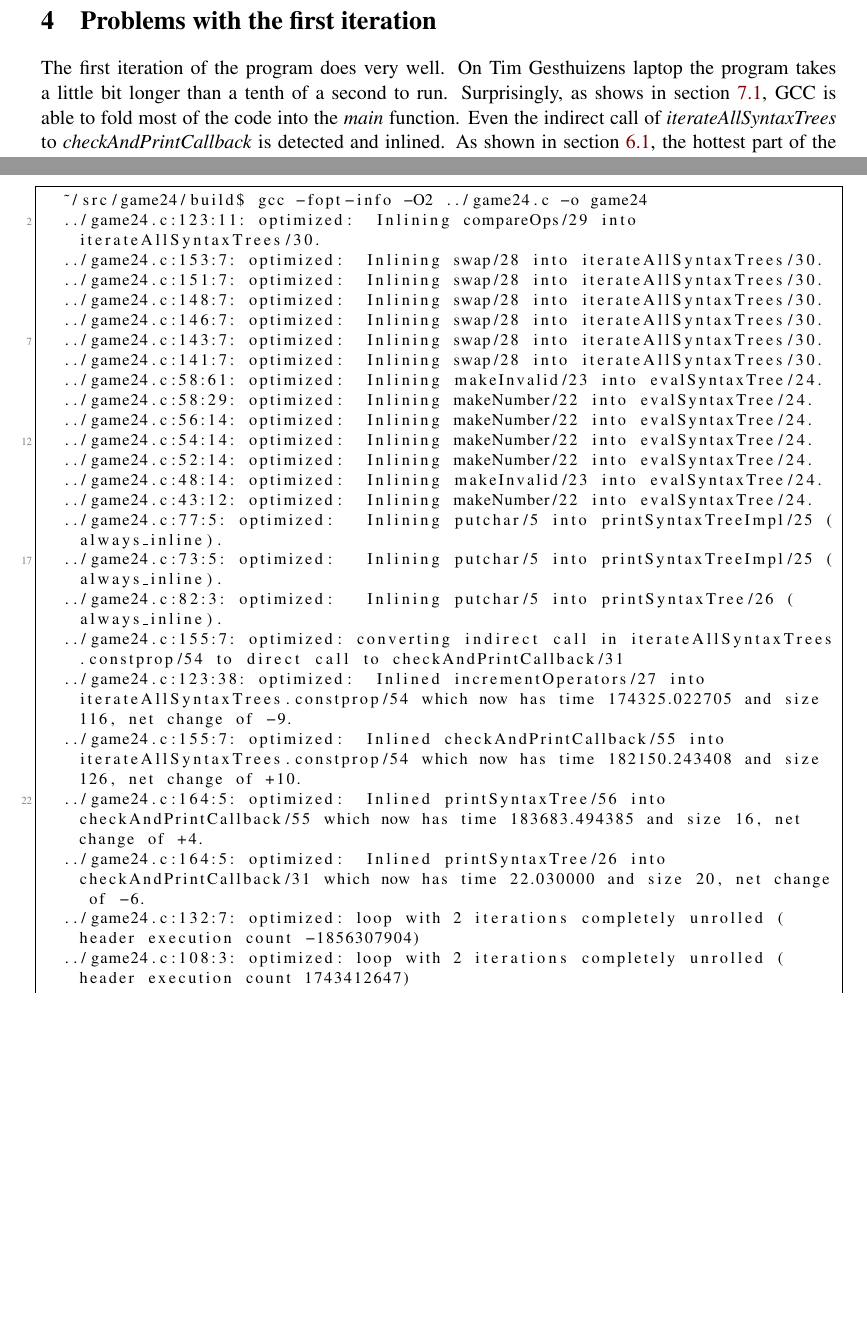
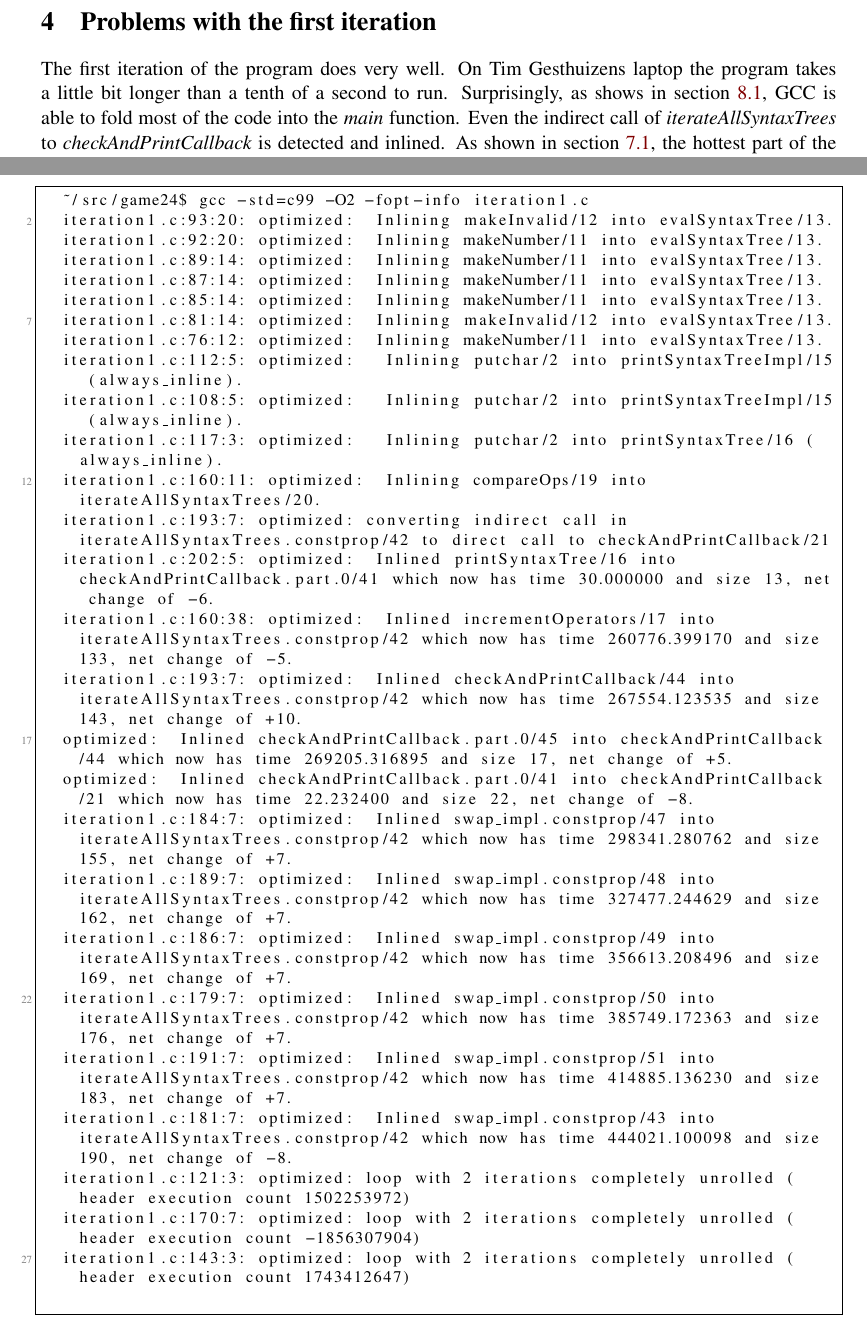
Before and after one commit to tgesthuizen/game24, a LaTeX document (report.tex, which reads measurements.inc): two parts of pages 3 and 9 of 11 before the commit and two parts of pages 3 and 10 of 12 after it, joined at a grey line, cut so that both start at the same text, the shorter picture padded with empty space. Compiled offline with pdfLaTeX.

```diff
--- a/measurements.inc
+++ b/measurements.inc
@@ -43,31 +43,33 @@
   \label{sec:opt1}
 
   \begin{lstlisting}
-  ~/src/game24/build$ gcc -fopt-info -O2 ../game24.c -o game24
-  ../game24.c:123:11: optimized:  Inlining compareOps/29 into iterateAllSyntaxTrees/30.
-  ../game24.c:153:7: optimized:  Inlining swap/28 into iterateAllSyntaxTrees/30.
-  ../game24.c:151:7: optimized:  Inlining swap/28 into iterateAllSyntaxTrees/30.
-  ../game24.c:148:7: optimized:  Inlining swap/28 into iterateAllSyntaxTrees/30.
-  ../game24.c:146:7: optimized:  Inlining swap/28 into iterateAllSyntaxTrees/30.
-  ../game24.c:143:7: optimized:  Inlining swap/28 into iterateAllSyntaxTrees/30.
-  ../game24.c:141:7: optimized:  Inlining swap/28 into iterateAllSyntaxTrees/30.
-  ../game24.c:58:61: optimized:  Inlining makeInvalid/23 into evalSyntaxTree/24.
-  ../game24.c:58:29: optimized:  Inlining makeNumber/22 into evalSyntaxTree/24.
-  ../game24.c:56:14: optimized:  Inlining makeNumber/22 into evalSyntaxTree/24.
-  ../game24.c:54:14: optimized:  Inlining makeNumber/22 into evalSyntaxTree/24.
-  ../game24.c:52:14: optimized:  Inlining makeNumber/22 into evalSyntaxTree/24.
-  ../game24.c:48:14: optimized:  Inlining makeInvalid/23 into evalSyntaxTree/24.
-  ../game24.c:43:12: optimized:  Inlining makeNumber/22 into evalSyntaxTree/24.
-  ../game24.c:77:5: optimized:   Inlining putchar/5 into printSyntaxTreeImpl/25 (always_inline).
-  ../game24.c:73:5: optimized:   Inlining putchar/5 into printSyntaxTreeImpl/25 (always_inline).
-  ../game24.c:82:3: optimized:   Inlining putchar/5 into printSyntaxTree/26 (always_inline).
-  ../game24.c:155:7: optimized: converting indirect call in iterateAllSyntaxTrees.constprop/54 to direct call to checkAndPrintCallback/31
-  ../game24.c:123:38: optimized:  Inlined incrementOperators/27 into iterateAllSyntaxTrees.constprop/54 which now has time 174325.022705 and size 116, net change of -9.
-  ../game24.c:155:7: optimized:  Inlined checkAndPrintCallback/55 into iterateAllSyntaxTrees.constprop/54 which now has time 182150.243408 and size 126, net change of +10.
-  ../game24.c:164:5: optimized:  Inlined printSyntaxTree/56 into checkAndPrintCallback/55 which now has time 183683.494385 and size 16, net change of +4.
-  ../game24.c:164:5: optimized:  Inlined printSyntaxTree/26 into checkAndPrintCallback/31 which now has time 22.030000 and size 20, net change of -6.
-  ../game24.c:132:7: optimized: loop with 2 iterations completely unrolled (header execution count -1856307904)
-  ../game24.c:108:3: optimized: loop with 2 iterations completely unrolled (header execution count 1743412647)
+  ~/src/game24$ gcc -std=c99 -O2 -fopt-info iteration1.c
+  iteration1.c:93:20: optimized:  Inlining makeInvalid/12 into evalSyntaxTree/13.
+  iteration1.c:92:20: optimized:  Inlining makeNumber/11 into evalSyntaxTree/13.
+  iteration1.c:89:14: optimized:  Inlining makeNumber/11 into evalSyntaxTree/13.
+  iteration1.c:87:14: optimized:  Inlining makeNumber/11 into evalSyntaxTree/13.
+  iteration1.c:85:14: optimized:  Inlining makeNumber/11 into evalSyntaxTree/13.
+  iteration1.c:81:14: optimized:  Inlining makeInvalid/12 into evalSyntaxTree/13.
+  iteration1.c:76:12: optimized:  Inlining makeNumber/11 into evalSyntaxTree/13.
+  iteration1.c:112:5: optimized:   Inlining putchar/2 into printSyntaxTreeImpl/15 (always_inline).
+  iteration1.c:108:5: optimized:   Inlining putchar/2 into printSyntaxTreeImpl/15 (always_inline).
+  iteration1.c:117:3: optimized:   Inlining putchar/2 into printSyntaxTree/16 (always_inline).
+  iteration1.c:160:11: optimized:  Inlining compareOps/19 into iterateAllSyntaxTrees/20.
+  iteration1.c:193:7: optimized: converting indirect call in iterateAllSyntaxTrees.constprop/42 to direct call to checkAndPrintCallback/21
+  iteration1.c:202:5: optimized:  Inlined printSyntaxTree/16 into checkAndPrintCallback.part.0/41 which now has time 30.000000 and size 13, net change of -6.
+  iteration1.c:160:38: optimized:  Inlined incrementOperators/17 into iterateAllSyntaxTrees.constprop/42 which now has time 260776.399170 and size 133, net change of -5.
+  iteration1.c:193:7: optimized:  Inlined checkAndPrintCallback/44 into iterateAllSyntaxTrees.constprop/42 which now has time 267554.123535 and size 143, net change of +10.
+  optimized:  Inlined checkAndPrintCallback.part.0/45 into checkAndPrintCallback/44 which now has time 269205.316895 and size 17, net change of +5.
+  optimized:  Inlined checkAndPrintCallback.part.0/41 into checkAndPrintCallback/21 which now has time 22.232400 and size 22, net change of -8.
+  iteration1.c:184:7: optimized:  Inlined swap_impl.constprop/47 into iterateAllSyntaxTrees.constprop/42 which now has time 298341.280762 and size 155, net change of +7.
+  iteration1.c:189:7: optimized:  Inlined swap_impl.constprop/48 into iterateAllSyntaxTrees.constprop/42 which now has time 327477.244629 and size 162, net change of +7.
+  iteration1.c:186:7: optimized:  Inlined swap_impl.constprop/49 into iterateAllSyntaxTrees.constprop/42 which now has time 356613.208496 and size 169, net change of +7.
+  iteration1.c:179:7: optimized:  Inlined swap_impl.constprop/50 into iterateAllSyntaxTrees.constprop/42 which now has time 385749.172363 and size 176, net change of +7.
+  iteration1.c:191:7: optimized:  Inlined swap_impl.constprop/51 into iterateAllSyntaxTrees.constprop/42 which now has time 414885.136230 and size 183, net change of +7.
+  iteration1.c:181:7: optimized:  Inlined swap_impl.constprop/43 into iterateAllSyntaxTrees.constprop/42 which now has time 444021.100098 and size 190, net change of -8.
+  iteration1.c:121:3: optimized: loop with 2 iterations completely unrolled (header execution count 1502253972)
+  iteration1.c:170:7: optimized: loop with 2 iterations completely unrolled (header execution count -1856307904)
+  iteration1.c:143:3: optimized: loop with 2 iterations completely unrolled (header execution count 1743412647)
   \end{lstlisting}
 
 \subsection{Second iteration}
```
Also changed, not shown: report.tex (+50 -0 lines).
